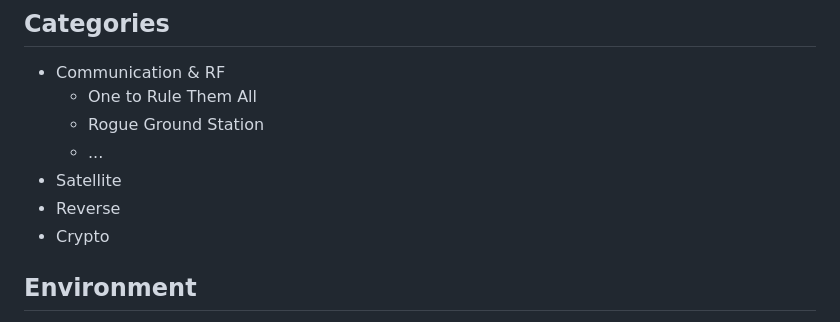
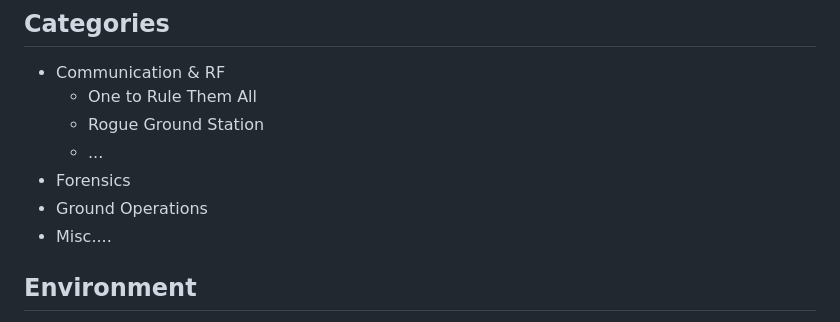
Before and after one commit to JonghoMoon/STARPWN-2026-Writeup, a Markdown page: README.md, the part around the change. GitHub-like rendering.

```diff
--- a/README.md
+++ b/README.md
@@ -10,9 +10,9 @@ This write-up was written to help those interested in CTFs.
   - One to Rule Them All
   - Rogue Ground Station
   - ...
-- Satellite
-- Reverse
-- Crypto
+- Forensics
+- Ground Operations
+- Misc....
 
 ## Environment
 
```
